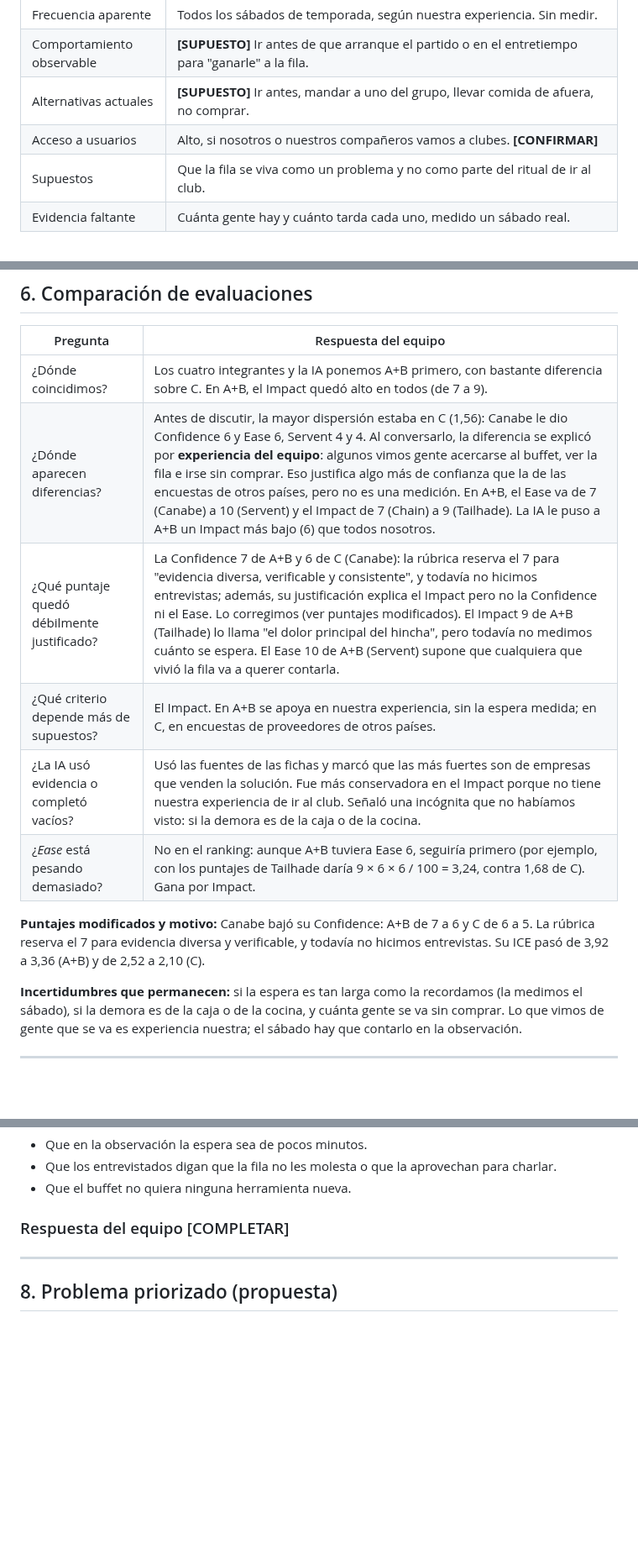
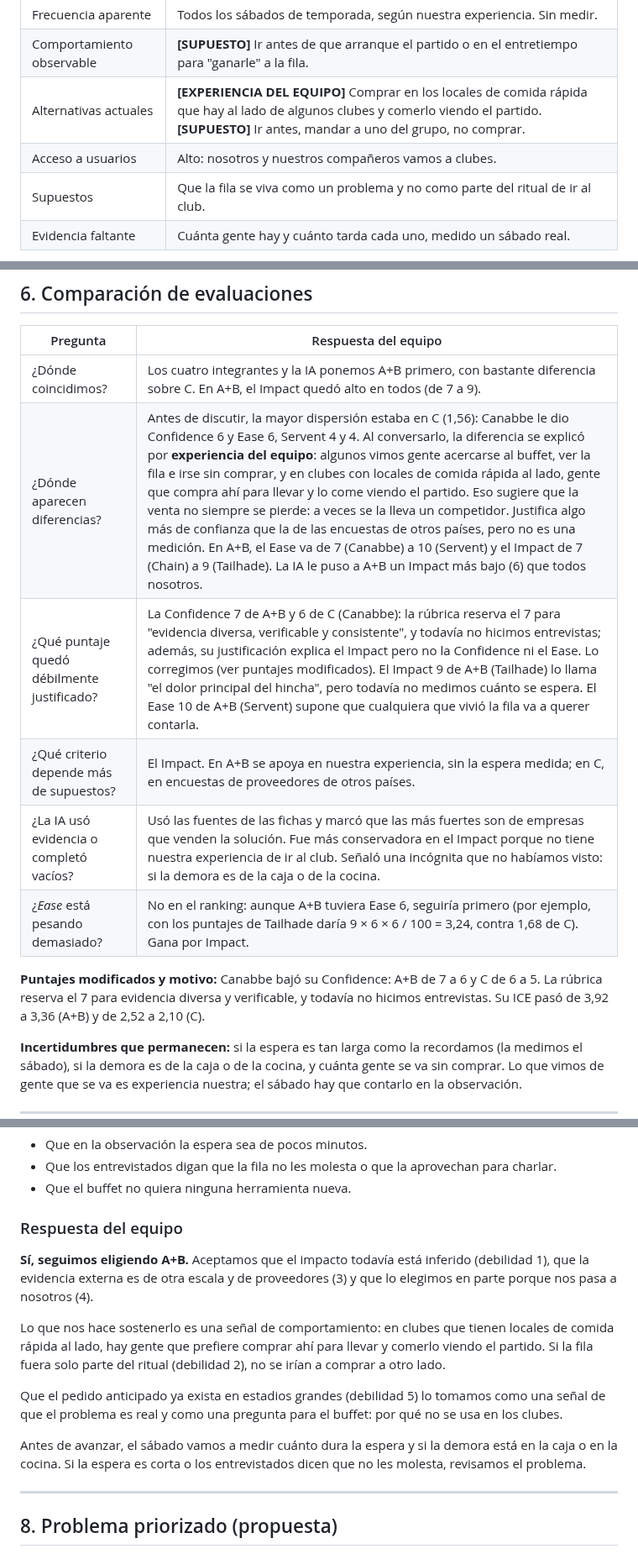
Before and after one commit to felipechain7/product-development-tp, a Markdown page: clase-02-descubrimiento.md, 3 parts joined by grey strips. Shown at 84% size. Rendered like a GitHub page; blank space fills up the shorter version.

Commit message:
Responder la critica del finalista y sumar lo observado en locales de comida cercanos
Co-Authored-By: Claude Opus 5.5 <noreply@anthropic.com>

```diff
--- a/clase-02-descubrimiento.md
+++ b/clase-02-descubrimiento.md
@@ -98,8 +98,8 @@ Fichamos cuatro. P5 y P6 quedan como preguntas para la observación y las entrev
 | Fuentes | F1, F2, experiencia del equipo |
 | Frecuencia aparente | Todos los sábados de temporada, según nuestra experiencia. Sin medir. |
 | Comportamiento observable | **[SUPUESTO]** Ir antes de que arranque el partido o en el entretiempo para "ganarle" a la fila. |
-| Alternativas actuales | **[SUPUESTO]** Ir antes, mandar a uno del grupo, llevar comida de afuera, no comprar. |
-| Acceso a usuarios | Alto, si nosotros o nuestros compañeros vamos a clubes. **[CONFIRMAR]** |
+| Alternativas actuales | **[EXPERIENCIA DEL EQUIPO]** Comprar en los locales de comida rápida que hay al lado de algunos clubes y comerlo viendo el partido. **[SUPUESTO]** Ir antes, mandar a uno del grupo, no comprar. |
+| Acceso a usuarios | Alto: nosotros y nuestros compañeros vamos a clubes. |
 | Supuestos | Que la fila se viva como un problema y no como parte del ritual de ir al club. |
 | Evidencia faltante | Cuánta gente hay y cuánto tarda cada uno, medido un sábado real. |
 
@@ -250,13 +249,13 @@ Fichamos cuatro. P5 y P6 quedan como preguntas para la observación y las entrev
 | Pregunta | Respuesta del equipo |
 |---|---|
 | ¿Dónde coincidimos? | Los cuatro integrantes y la IA ponemos A+B primero, con bastante diferencia sobre C. En A+B, el Impact quedó alto en todos (de 7 a 9). |
-| ¿Dónde aparecen diferencias? | Antes de discutir, la mayor dispersión estaba en C (1,56): Canabe le dio Confidence 6 y Ease 6, Servent 4 y 4. Al conversarlo, la diferencia se explicó por **experiencia del equipo**: algunos vimos gente acercarse al buffet, ver la fila e irse sin comprar. Eso justifica algo más de confianza que la de las encuestas de otros países, pero no es una medición. En A+B, el Ease va de 7 (Canabe) a 10 (Servent) y el Impact de 7 (Chain) a 9 (Tailhade). La IA le puso a A+B un Impact más bajo (6) que todos nosotros. |
-| ¿Qué puntaje quedó débilmente justificado? | La Confidence 7 de A+B y 6 de C (Canabe): la rúbrica reserva el 7 para "evidencia diversa, verificable y consistente", y todavía no hicimos entrevistas; además, su justificación explica el Impact pero no la Confidence ni el Ease. Lo corregimos (ver puntajes modificados). El Impact 9 de A+B (Tailhade) lo llama "el dolor principal del hincha", pero todavía no medimos cuánto se espera. El Ease 10 de A+B (Servent) supone que cualquiera que vivió la fila va a querer contarla. |
+| ¿Dónde aparecen diferencias? | Antes de discutir, la mayor dispersión estaba en C (1,56): Canabbe le dio Confidence 6 y Ease 6, Servent 4 y 4. Al conversarlo, la diferencia se explicó por **experiencia del equipo**: algunos vimos gente acercarse al buffet, ver la fila e irse sin comprar, y en clubes con locales de comida rápida al lado, gente que compra ahí para llevar y lo come viendo el partido. Eso sugiere que la venta no siempre se pierde: a veces se la lleva un competidor. Justifica algo más de confianza que la de las encuestas de otros países, pero no es una medición. En A+B, el Ease va de 7 (Canabbe) a 10 (Servent) y el Impact de 7 (Chain) a 9 (Tailhade). La IA le puso a A+B un Impact más bajo (6) que todos nosotros. |
+| ¿Qué puntaje quedó débilmente justificado? | La Confidence 7 de A+B y 6 de C (Canabbe): la rúbrica reserva el 7 para "evidencia diversa, verificable y consistente", y todavía no hicimos entrevistas; además, su justificación explica el Impact pero no la Confidence ni el Ease. Lo corregimos (ver puntajes modificados). El Impact 9 de A+B (Tailhade) lo llama "el dolor principal del hincha", pero todavía no medimos cuánto se espera. El Ease 10 de A+B (Servent) supone que cualquiera que vivió la fila va a querer contarla. |
 | ¿Qué criterio depende más de supuestos? | El Impact. En A+B se apoya en nuestra experiencia, sin la espera medida; en C, en encuestas de proveedores de otros países. |
 | ¿La IA usó evidencia o completó vacíos? | Usó las fuentes de las fichas y marcó que las más fuertes son de empresas que venden la solución. Fue más conservadora en el Impact porque no tiene nuestra experiencia de ir al club. Señaló una incógnita que no habíamos visto: si la demora es de la caja o de la cocina. |
 | ¿*Ease* está pesando demasiado? | No en el ranking: aunque A+B tuviera Ease 6, seguiría primero (por ejemplo, con los puntajes de Tailhade daría 9 × 6 × 6 / 100 = 3,24, contra 1,68 de C). Gana por Impact. |
 
-**Puntajes modificados y motivo:** Canabe bajó su Confidence: A+B de 7 a 6 y C de 6 a 5. La rúbrica reserva el 7 para evidencia diversa y verificable, y todavía no hicimos entrevistas. Su ICE pasó de 3,92 a 3,36 (A+B) y de 2,52 a 2,10 (C).
+**Puntajes modificados y motivo:** Canabbe bajó su Confidence: A+B de 7 a 6 y C de 6 a 5. La rúbrica reserva el 7 para evidencia diversa y verificable, y todavía no hicimos entrevistas. Su ICE pasó de 3,92 a 3,36 (A+B) y de 2,52 a 2,10 (C).
 
 **Incertidumbres que permanecen:** si la espera es tan larga como la recordamos (la medimos el sábado), si la demora es de la caja o de la cocina, y cuánta gente se va sin comprar. Lo que vimos de gente que se va es experiencia nuestra; el sábado hay que contarlo en la observación.
 
@@ -284,7 +283,15 @@ Fichamos cuatro. P5 y P6 quedan como preguntas para la observación y las entrev
 - Que los entrevistados digan que la fila no les molesta o que la aprovechan para charlar.
 - Que el buffet no quiera ninguna herramienta nueva.
 
-### Respuesta del equipo [COMPLETAR]
+### Respuesta del equipo
+
+**Sí, seguimos eligiendo A+B.** Aceptamos que el impacto todavía está inferido (debilidad 1), que la evidencia externa es de otra escala y de proveedores (3) y que lo elegimos en parte porque nos pasa a nosotros (4).
+
+Lo que nos hace sostenerlo es una señal de comportamiento: en clubes que tienen locales de comida rápida al lado, hay gente que prefiere comprar ahí para llevar y comerlo viendo el partido. Si la fila fuera solo parte del ritual (debilidad 2), no se irían a comprar a otro lado.
+
+Que el pedido anticipado ya exista en estadios grandes (debilidad 5) lo tomamos como una señal de que el problema es real y como una pregunta para el buffet: por qué no se usa en los clubes.
+
+Antes de avanzar, el sábado vamos a medir cuánto dura la espera y si la demora está en la caja o en la cocina. Si la espera es corta o los entrevistados dicen que no les molesta, revisamos el problema.
 
 ---
 
```
Also changed, not shown: other parts of clase-02-descubrimiento.md (+6 -7 lines).
